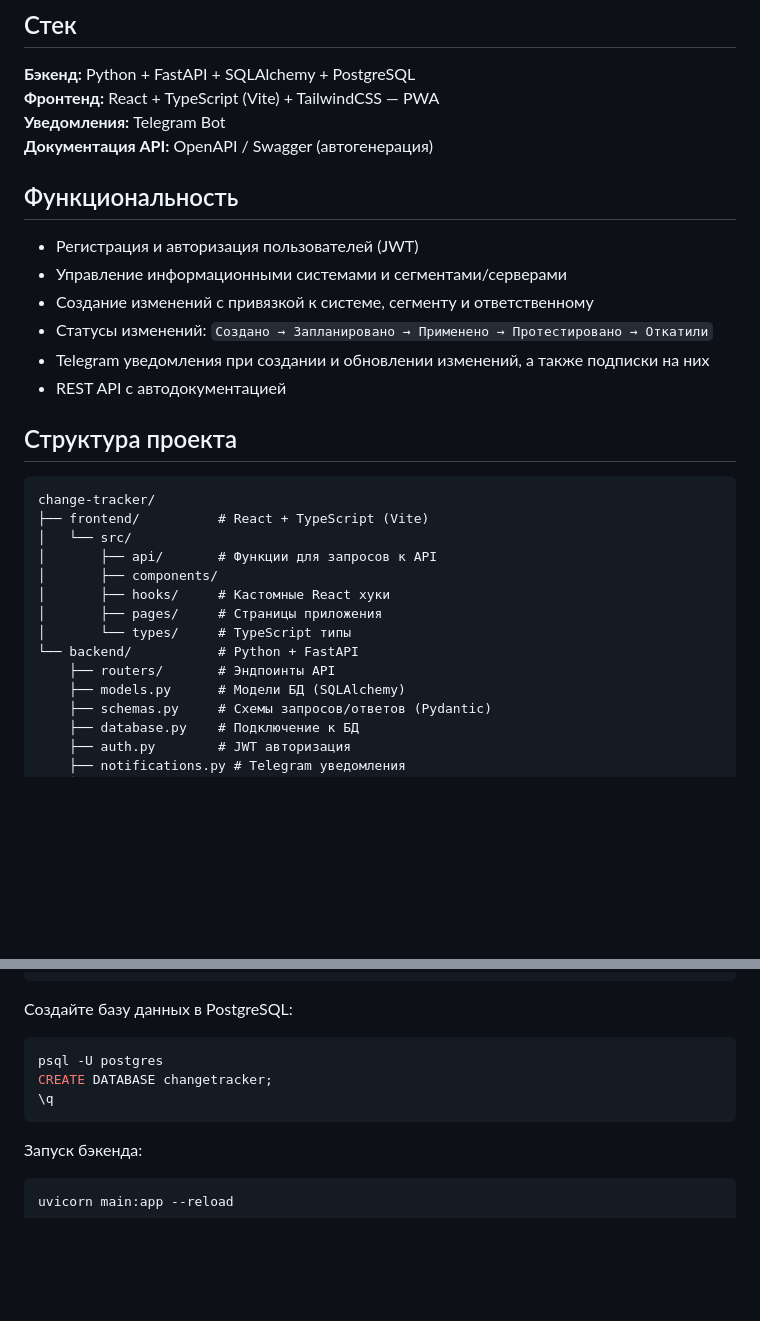
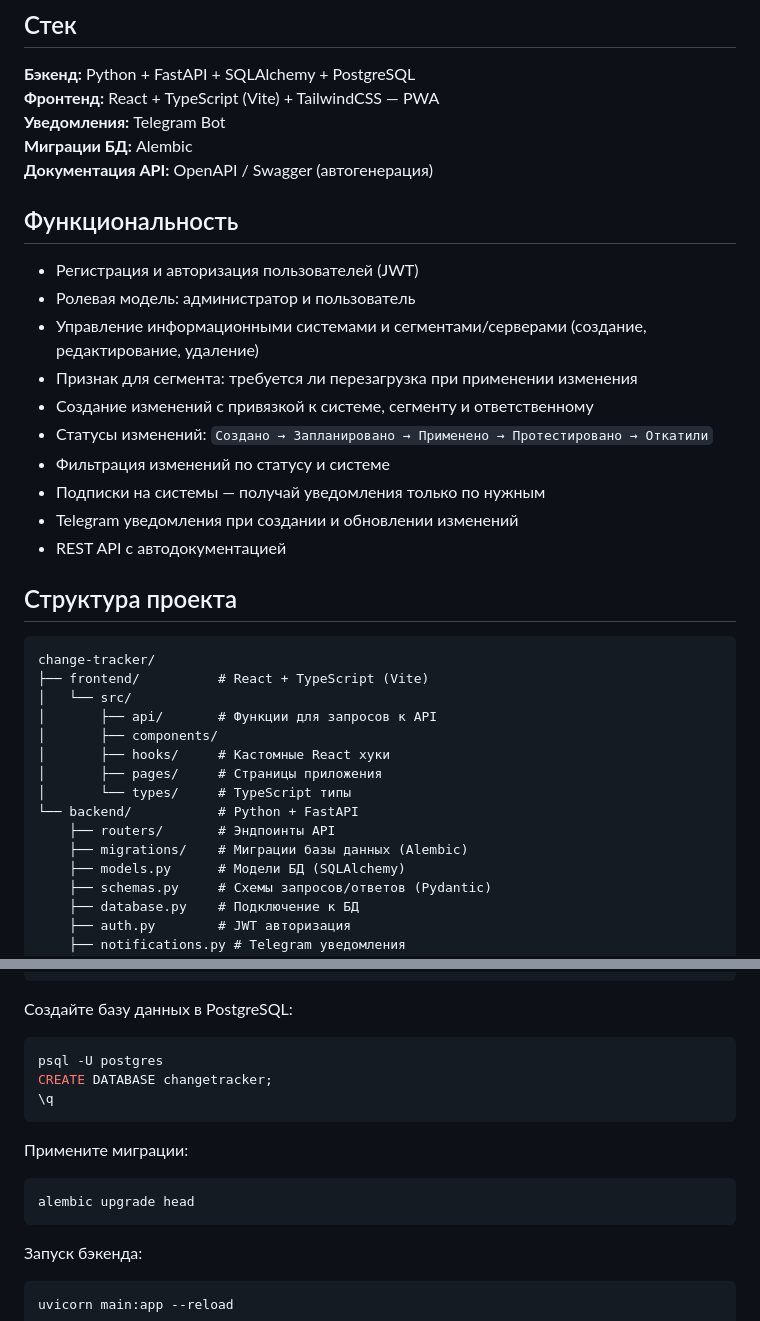
Before and after one commit to Holester1n/task-manager, a Markdown page: README.md, 2 parts joined by grey strips. GitHub-like rendering; blank space fills up the shorter version.

````diff
--- a/README.md
+++ b/README.md
@@ -7,15 +7,20 @@
 **Бэкенд:** Python + FastAPI + SQLAlchemy + PostgreSQL
 **Фронтенд:** React + TypeScript (Vite) + TailwindCSS — PWA
 **Уведомления:** Telegram Bot
+**Миграции БД:** Alembic
 **Документация API:** OpenAPI / Swagger (автогенерация)
 
 ## Функциональность
 
 - Регистрация и авторизация пользователей (JWT)
-- Управление информационными системами и сегментами/серверами
+- Ролевая модель: администратор и пользователь
+- Управление информационными системами и сегментами/серверами (создание, редактирование, удаление)
+- Признак для сегмента: требуется ли перезагрузка при применении изменения
 - Создание изменений с привязкой к системе, сегменту и ответственному
 - Статусы изменений: `Создано → Запланировано → Применено → Протестировано → Откатили`
-- Telegram уведомления при создании и обновлении изменений, а также подписки на них
+- Фильтрация изменений по статусу и системе
+- Подписки на системы — получай уведомления только по нужным
+- Telegram уведомления при создании и обновлении изменений
 - REST API с автодокументацией
 
 ## Структура проекта
@@ -31,6 +36,7 @@ change-tracker/
 │       └── types/     # TypeScript типы
 └── backend/           # Python + FastAPI
     ├── routers/       # Эндпоинты API
+    ├── migrations/    # Миграции базы данных (Alembic)
     ├── models.py      # Модели БД (SQLAlchemy)
     ├── schemas.py     # Схемы запросов/ответов (Pydantic)
     ├── database.py    # Подключение к БД
@@ -74,6 +80,11 @@ CREATE DATABASE changetracker;
 \q
 ```
 
+Примените миграции:
+```bash
+alembic upgrade head
+```
+
 Запуск бэкенда:
 ```bash
 uvicorn main:app --reload
````
Also changed, not shown: other parts of README.md (+33 -6 lines).
